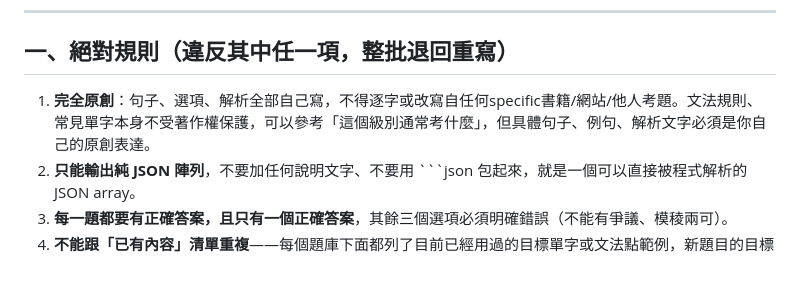
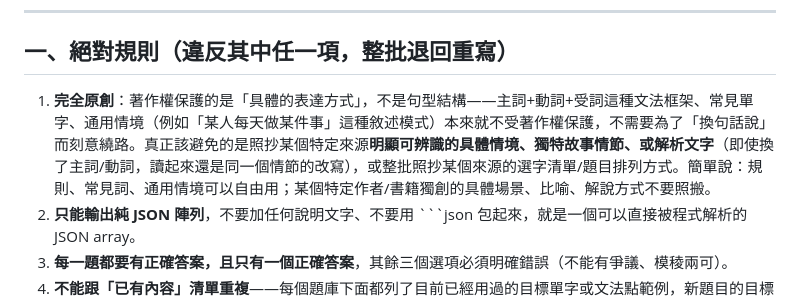
Before and after one commit to iw661001-cloud/bw-grammar-daily, a Markdown page: question-writing-template.md, the part around the change. Rendered like a GitHub page; blank space fills up the shorter version.

Commit message:
修正題目撰寫範本的原創性規則措辭：釐清著作權保護的是具體表達方式而非句型結構/常見詞/通用情境，避免規則被誤解為連基本句型都不能用；起因使用者質疑「換主詞動詞算不算改寫」，說明idea-expression dichotomy原則

````diff
--- a/question-writing-template.md
+++ b/question-writing-template.md
@@ -8,7 +8,7 @@
 
 ## 一、絕對規則（違反其中任一項，整批退回重寫）
 
-1. **完全原創**：句子、選項、解析全部自己寫，不得逐字或改寫自任何specific書籍/網站/他人考題。文法規則、常見單字本身不受著作權保護，可以參考「這個級別通常考什麼」，但具體句子、例句、解析文字必須是你自己的原創表達。
+1. **完全原創**：著作權保護的是「具體的表達方式」，不是句型結構——主詞+動詞+受詞這種文法框架、常見單字、通用情境（例如「某人每天做某件事」這種敘述模式）本來就不受著作權保護，不需要為了「換句話說」而刻意繞路。真正該避免的是照抄某個特定來源**明顯可辨識的具體情境、獨特故事情節、或解析文字**（即使換了主詞/動詞，讀起來還是同一個情節的改寫），或整批照抄某個來源的選字清單/題目排列方式。簡單說：規則、常見詞、通用情境可以自由用；某個特定作者/書籍獨創的具體場景、比喻、解說方式不要照搬。
 2. **只能輸出純 JSON 陣列**，不要加任何說明文字、不要用 ```json 包起來，就是一個可以直接被程式解析的 JSON array。
 3. **每一題都要有正確答案，且只有一個正確答案**，其餘三個選項必須明確錯誤（不能有爭議、模稜兩可）。
 4. **不能跟「已有內容」清單重複**——每個題庫下面都列了目前已經用過的目標單字或文法點範例，新題目的目標單字/句型不能重複出現。
````
